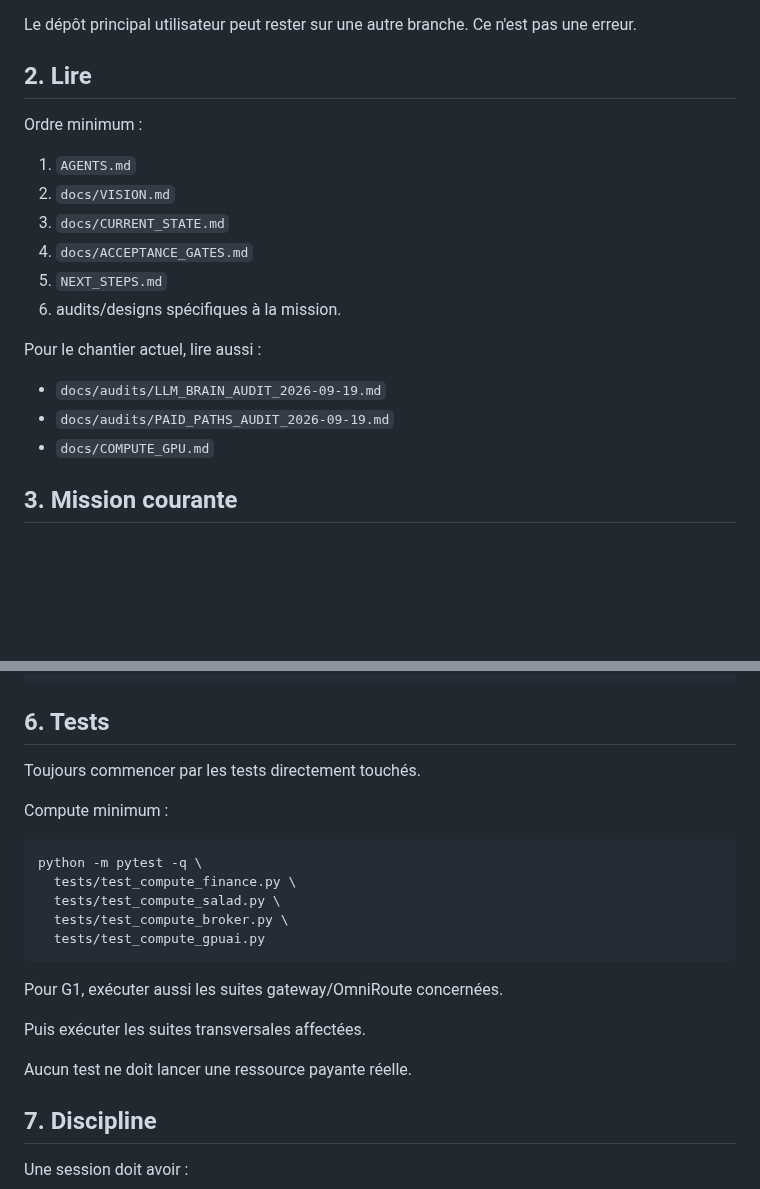
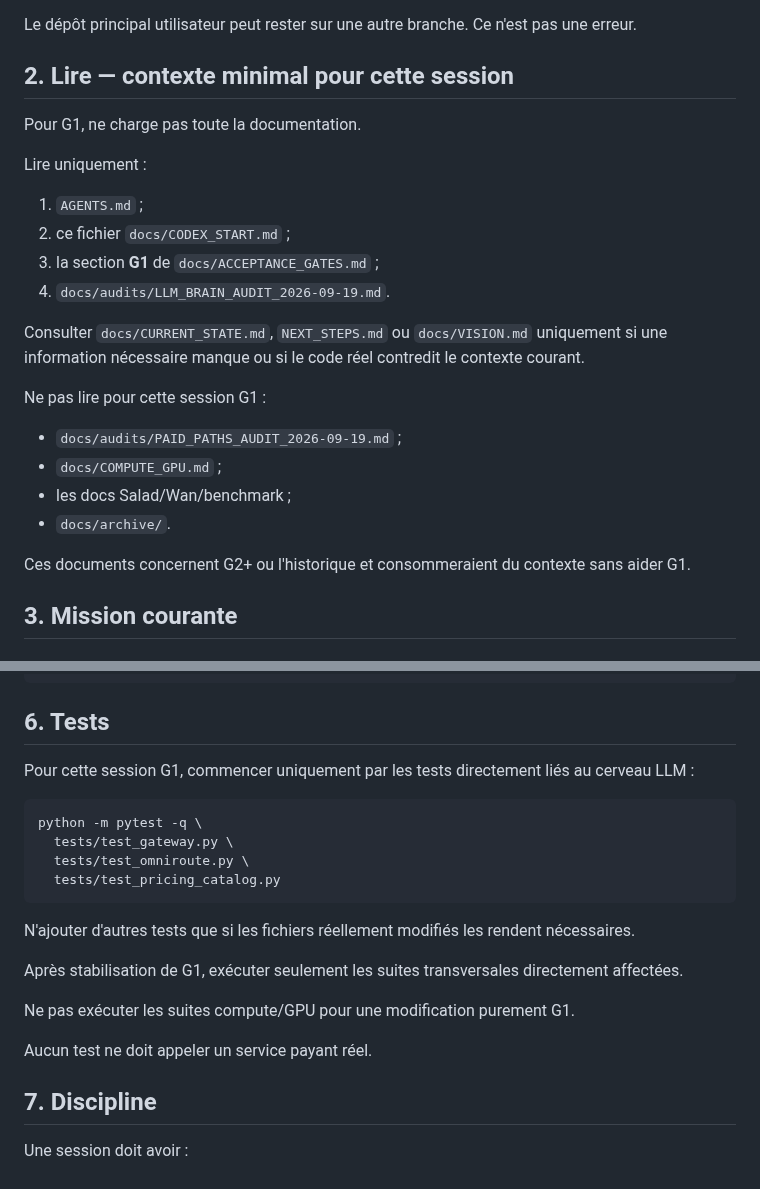
Before and after one commit to saillardsimon71-del/Octopus, a Markdown page: docs/CODEX_START.md, 2 parts joined by grey strips. Drawn GitHub-style; blank space fills up the shorter version.

Commit message:
docs: trim Codex G1 context and tests for quota efficiency

````diff
--- a/docs/CODEX_START.md
+++ b/docs/CODEX_START.md
@@ -41,22 +41,27 @@ Si Codex travaille dans un worktree isolé en detached HEAD :
 Le dépôt principal utilisateur peut rester sur une autre branche. Ce n'est pas une erreur.
 
 
-## 2. Lire
+## 2. Lire — contexte minimal pour cette session
 
-Ordre minimum :
+Pour G1, ne charge pas toute la documentation.
 
-1. `AGENTS.md`
-2. `docs/VISION.md`
-3. `docs/CURRENT_STATE.md`
-4. `docs/ACCEPTANCE_GATES.md`
-5. `NEXT_STEPS.md`
-6. audits/designs spécifiques à la mission.
+Lire uniquement :
 
-Pour le chantier actuel, lire aussi :
+1. `AGENTS.md` ;
+2. ce fichier `docs/CODEX_START.md` ;
+3. la section **G1** de `docs/ACCEPTANCE_GATES.md` ;
+4. `docs/audits/LLM_BRAIN_AUDIT_2026-09-19.md`.
 
-- `docs/audits/LLM_BRAIN_AUDIT_2026-09-19.md`
-- `docs/audits/PAID_PATHS_AUDIT_2026-09-19.md`
-- `docs/COMPUTE_GPU.md`
+Consulter `docs/CURRENT_STATE.md`, `NEXT_STEPS.md` ou `docs/VISION.md` uniquement si une information nécessaire manque ou si le code réel contredit le contexte courant.
+
+Ne pas lire pour cette session G1 :
+
+- `docs/audits/PAID_PATHS_AUDIT_2026-09-19.md` ;
+- `docs/COMPUTE_GPU.md` ;
+- les docs Salad/Wan/benchmark ;
+- `docs/archive/`.
+
+Ces documents concernent G2+ ou l'historique et consommeraient du contexte sans aider G1.
 
 ## 3. Mission courante
 
@@ -190,23 +195,22 @@ LLM = décision quand nécessaire
 
 ## 6. Tests
 
-Toujours commencer par les tests directement touchés.
-
-Compute minimum :
+Pour cette session G1, commencer uniquement par les tests directement liés au cerveau LLM :
 
 ```bash
 python -m pytest -q \
-  tests/test_compute_finance.py \
-  tests/test_compute_salad.py \
-  tests/test_compute_broker.py \
-  tests/test_compute_gpuai.py
+  tests/test_gateway.py \
+  tests/test_omniroute.py \
+  tests/test_pricing_catalog.py
 ```
 
-Pour G1, exécuter aussi les suites gateway/OmniRoute concernées.
+N'ajouter d'autres tests que si les fichiers réellement modifiés les rendent nécessaires.
 
-Puis exécuter les suites transversales affectées.
+Après stabilisation de G1, exécuter seulement les suites transversales directement affectées.
 
-Aucun test ne doit lancer une ressource payante réelle.
+Ne pas exécuter les suites compute/GPU pour une modification purement G1.
+
+Aucun test ne doit appeler un service payant réel.
 
 ## 7. Discipline
 
````
